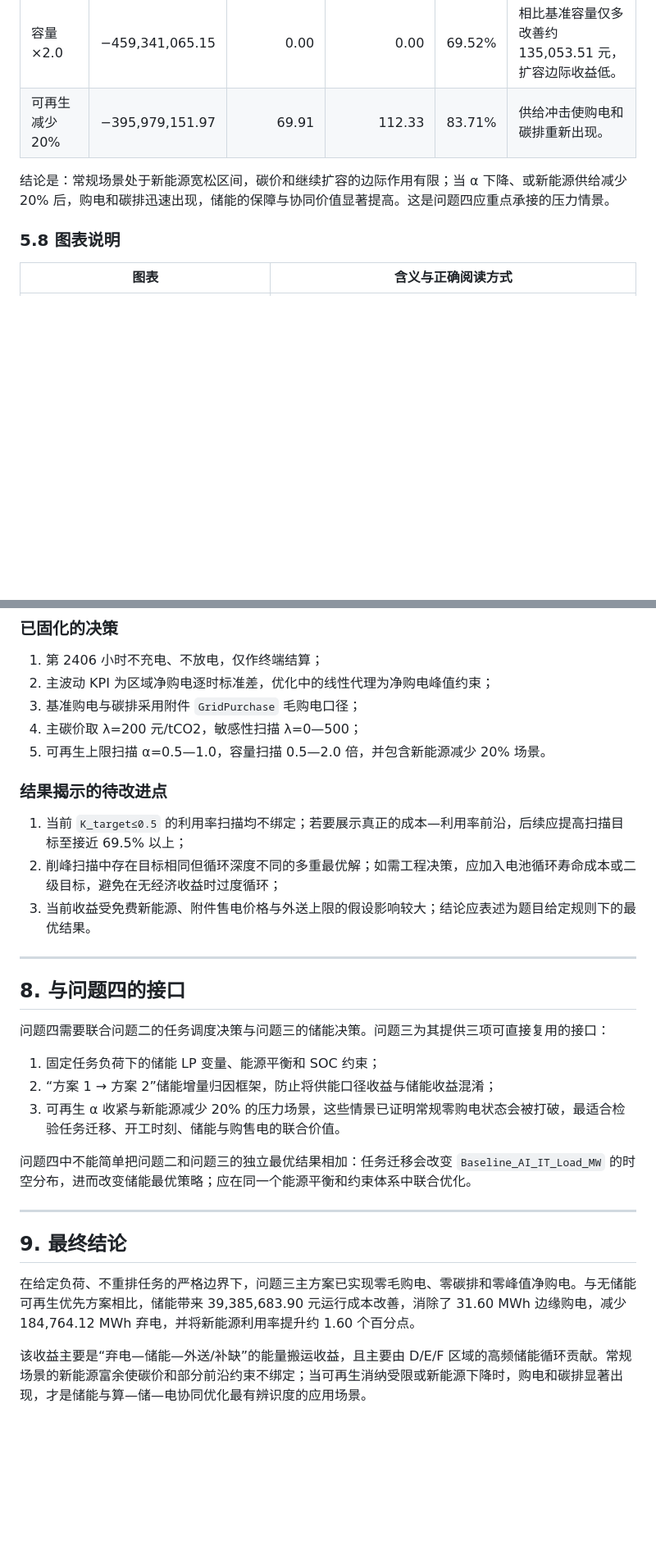
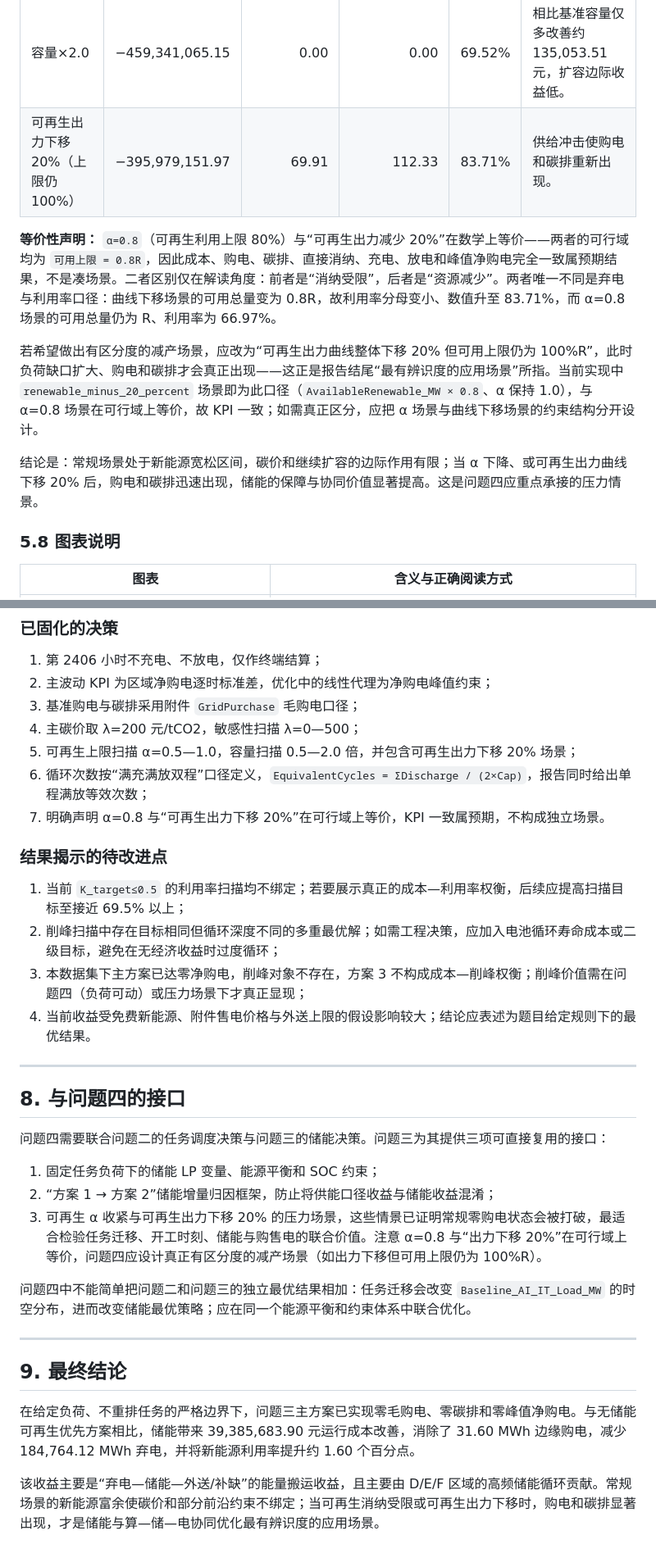
Before and after one commit to morozov130300/2026ModelingTraining, a Markdown page: t3/分析报告.md, 2 parts joined by grey strips. Shown at 82% size. Rendered like a GitHub page; blank space fills up the shorter version.

```diff
--- a/t3/分析报告.md
+++ b/t3/分析报告.md
@@ -292,9 +310,13 @@ min F = C + λE
 | 容量×0.5 | −448,196,978.26 | 0.00 | 0.00 | 68.97% | 仍可零购电，但外送收入和利用率降低。 |
 | 容量×1.0 | −459,206,011.64 | 0.00 | 0.00 | 69.51% | 当前主方案。 |
 | 容量×2.0 | −459,341,065.15 | 0.00 | 0.00 | 69.52% | 相比基准容量仅多改善约 135,053.51 元，扩容边际收益低。 |
-| 可再生减少 20% | −395,979,151.97 | 69.91 | 112.33 | 83.71% | 供给冲击使购电和碳排重新出现。 |
+| 可再生出力下移 20%（上限仍 100%） | −395,979,151.97 | 69.91 | 112.33 | 83.71% | 供给冲击使购电和碳排重新出现。 |
 
-结论是：常规场景处于新能源宽松区间，碳价和继续扩容的边际作用有限；当 α 下降、或新能源供给减少 20% 后，购电和碳排迅速出现，储能的保障与协同价值显著提高。这是问题四应重点承接的压力情景。
+**等价性声明：** `α=0.8`（可再生利用上限 80%）与“可再生出力减少 20%”在数学上等价——两者的可行域均为 `可用上限 = 0.8R`，因此成本、购电、碳排、直接消纳、充电、放电和峰值净购电完全一致属预期结果，不是凑场景。二者区别仅在解读角度：前者是“消纳受限”，后者是“资源减少”。两者唯一不同是弃电与利用率口径：曲线下移场景的可用总量变为 0.8R，故利用率分母变小、数值升至 83.71%，而 α=0.8 场景的可用总量仍为 R、利用率为 66.97%。
+
+若希望做出有区分度的减产场景，应改为“可再生出力曲线整体下移 20% 但可用上限仍为 100%R”，此时负荷缺口扩大、购电和碳排才会真正出现——这正是报告结尾“最有辨识度的应用场景”所指。当前实现中 `renewable_minus_20_percent` 场景即为此口径（`AvailableRenewable_MW × 0.8`、α 保持 1.0），与 α=0.8 场景在可行域上等价，故 KPI 一致；如需真正区分，应把 α 场景与曲线下移场景的约束结构分开设计。
+
+结论是：常规场景处于新能源宽松区间，碳价和继续扩容的边际作用有限；当 α 下降、或可再生出力曲线下移 20% 后，购电和碳排迅速出现，储能的保障与协同价值显著提高。这是问题四应重点承接的压力情景。
 
 ### 5.8 图表说明
 
@@ -330,13 +352,16 @@ min F = C + λE
 2. 主波动 KPI 为区域净购电逐时标准差，优化中的线性代理为净购电峰值约束；
 3. 基准购电与碳排采用附件 `GridPurchase` 毛购电口径；
 4. 主碳价取 λ=200 元/tCO2，敏感性扫描 λ=0—500；
-5. 可再生上限扫描 α=0.5—1.0，容量扫描 0.5—2.0 倍，并包含新能源减少 20% 场景。
+5. 可再生上限扫描 α=0.5—1.0，容量扫描 0.5—2.0 倍，并包含可再生出力下移 20% 场景；
+6. 循环次数按“满充满放双程”口径定义，`EquivalentCycles = ΣDischarge / (2×Cap)`，报告同时给出单程满放等效次数；
+7. 明确声明 α=0.8 与“可再生出力下移 20%”在可行域上等价，KPI 一致属预期，不构成独立场景。
 
 ### 结果揭示的待改进点
 
-1. 当前 `K_target≤0.5` 的利用率扫描均不绑定；若要展示真正的成本—利用率前沿，后续应提高扫描目标至接近 69.5% 以上；
+1. 当前 `K_target≤0.5` 的利用率扫描均不绑定；若要展示真正的成本—利用率权衡，后续应提高扫描目标至接近 69.5% 以上；
 2. 削峰扫描中存在目标相同但循环深度不同的多重最优解；如需工程决策，应加入电池循环寿命成本或二级目标，避免在无经济收益时过度循环；
-3. 当前收益受免费新能源、附件售电价格与外送上限的假设影响较大；结论应表述为题目给定规则下的最优结果。
+3. 本数据集下主方案已达零净购电，削峰对象不存在，方案 3 不构成成本—削峰权衡；削峰价值需在问题四（负荷可动）或压力场景下才真正显现；
+4. 当前收益受免费新能源、附件售电价格与外送上限的假设影响较大；结论应表述为题目给定规则下的最优结果。
 
 ---
 
@@ -346,7 +371,7 @@ min F = C + λE
 
 1. 固定任务负荷下的储能 LP 变量、能源平衡和 SOC 约束；
 2. “方案 1 → 方案 2”储能增量归因框架，防止将供能口径收益与储能收益混淆；
-3. 可再生 α 收紧与新能源减少 20% 的压力场景，这些情景已证明常规零购电状态会被打破，最适合检验任务迁移、开工时刻、储能与购售电的联合价值。
+3. 可再生 α 收紧与可再生出力下移 20% 的压力场景，这些情景已证明常规零购电状态会被打破，最适合检验任务迁移、开工时刻、储能与购售电的联合价值。注意 α=0.8 与“出力下移 20%”在可行域上等价，问题四应设计真正有区分度的减产场景（如出力下移但可用上限仍为 100%R）。
 
 问题四中不能简单把问题二和问题三的独立最优结果相加：任务迁移会改变 `Baseline_AI_IT_Load_MW` 的时空分布，进而改变储能最优策略；应在同一个能源平衡和约束体系中联合优化。
 
@@ -356,4 +381,4 @@ min F = C + λE
 
 在给定负荷、不重排任务的严格边界下，问题三主方案已实现零毛购电、零碳排和零峰值净购电。与无储能可再生优先方案相比，储能带来 39,385,683.90 元运行成本改善，消除了 31.60 MWh 边缘购电，减少 184,764.12 MWh 弃电，并将新能源利用率提升约 1.60 个百分点。
 
-该收益主要是“弃电—储能—外送/补缺”的能量搬运收益，且主要由 D/E/F 区域的高频储能循环贡献。常规场景的新能源富余使碳价和部分前沿约束不绑定；当可再生消纳受限或新能源下降时，购电和碳排显著出现，才是储能与算—储—电协同优化最有辨识度的应用场景。
+该收益主要是“弃电—储能—外送/补缺”的能量搬运收益，且主要由 D/E/F 区域的高频储能循环贡献。常规场景的新能源富余使碳价和部分前沿约束不绑定；当可再生消纳受限或可再生出力下移时，购电和碳排显著出现，才是储能与算—储—电协同优化最有辨识度的应用场景。
```
Also changed, not shown: other parts of t3/分析报告.md (+37 -19 lines).
